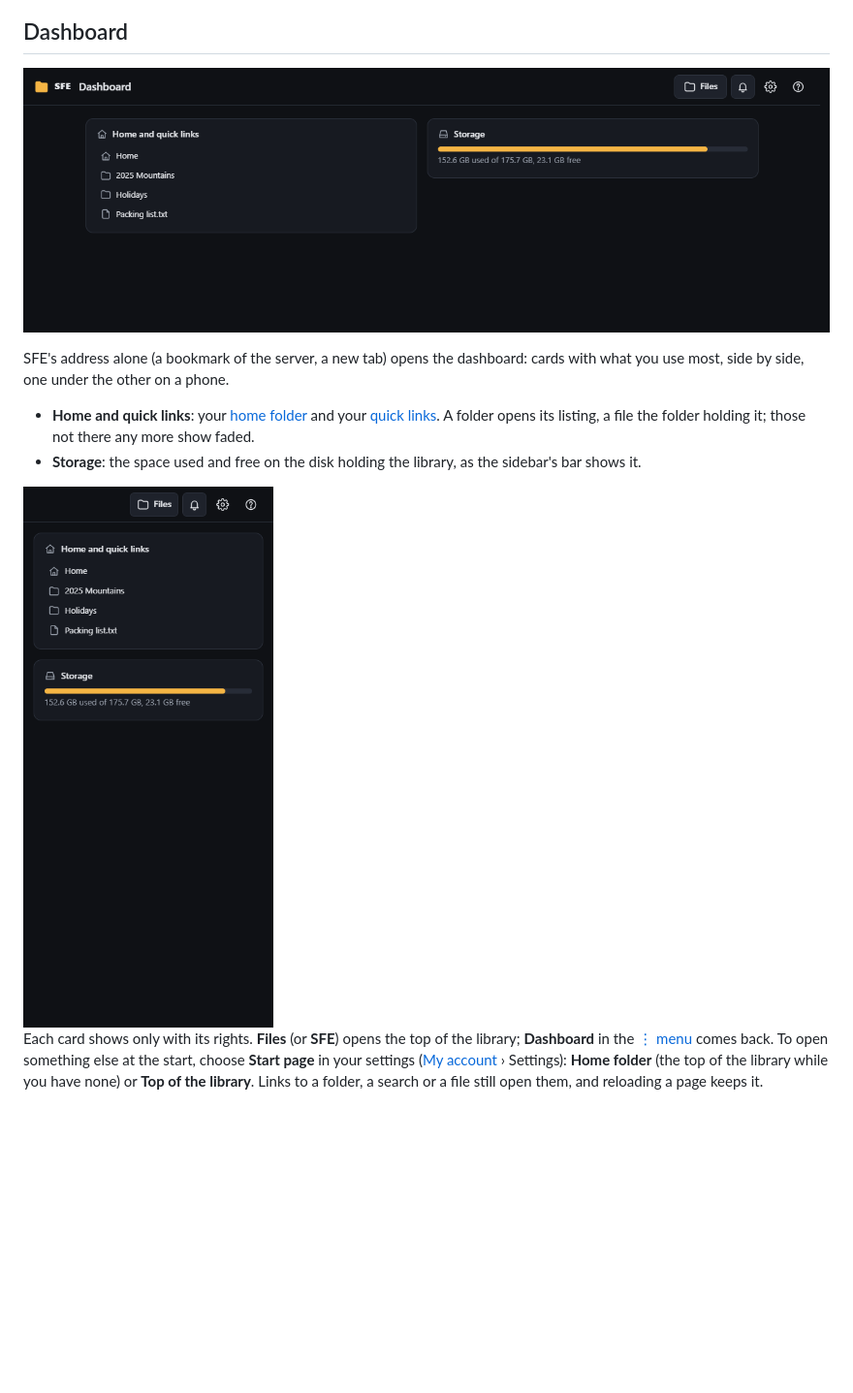
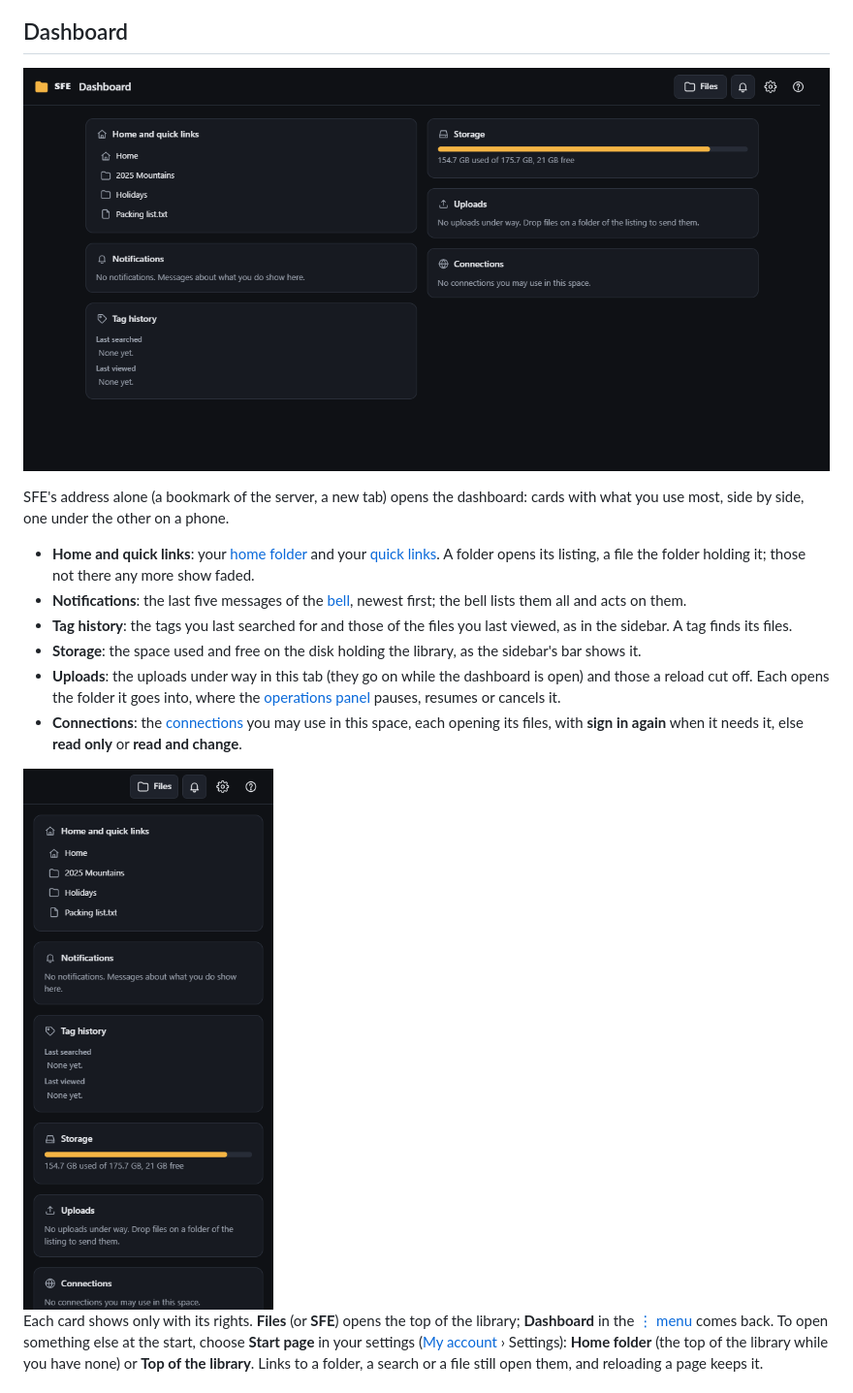
Before and after one commit to otools-net/SimpleFileExplorer, a Markdown page: docs/user-guide/browsing.md, the part around the change. Shown at 97% size. Drawn GitHub-style; pictures changed too: docs/images/dashboard.png, docs/images/phone-dashboard.png; blank space fills up the shorter version.

```diff
--- a/docs/user-guide/browsing.md
+++ b/docs/user-guide/browsing.md
@@ -18,7 +18,16 @@ side, one under the other on a phone.
 
 - **Home and quick links**: your [home folder](#home-folder) and your [quick links](#quick-links). A folder opens
   its listing, a file the folder holding it; those not there any more show faded.
+- **Notifications**: the last five messages of the [bell](#notifications), newest first; the bell
+  lists them all and acts on them.
+- **Tag history**: the tags you last searched for and those of the files you last viewed, as in the sidebar. A tag
+  finds its files.
 - **Storage**: the space used and free on the disk holding the library, as the sidebar's bar shows it.
+- **Uploads**: the uploads under way in this tab (they go on while the dashboard is open) and those a reload cut
+  off. Each opens the folder it goes into, where the [operations panel](managing-files.md#upload) pauses, resumes or
+  cancels it.
+- **Connections**: the [connections](../administration/connections.md) you may use in this space, each opening its files, with
+  **sign in again** when it needs it, else **read only** or **read and change**.
 
 <img src="../images/phone-dashboard.png" alt="The dashboard on a phone: its cards one under the other" width="300">
 
```
Also changed, not shown: CHANGELOG.md (+3 -1 lines), 15 other files.
